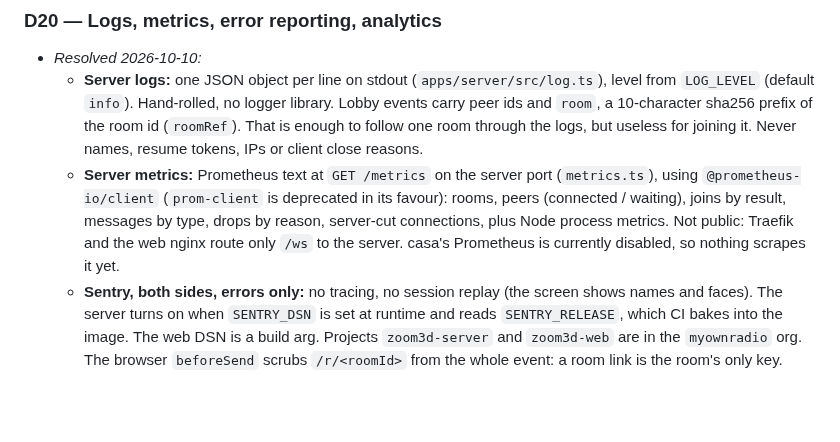
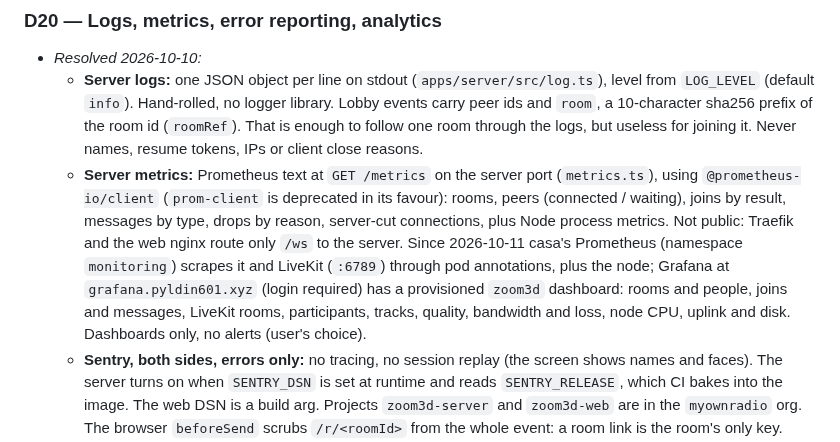
Before and after one commit to pyldin601/zoom3d, a Markdown page: docs/open-decisions.md, the part around the change. GitHub-like rendering; blank space fills up the shorter version.

Commit message:
docs: D20 — casa Prometheus + Grafana now monitor zoom3d and LiveKit
Co-Authored-By: Claude Opus 5.5 <noreply@anthropic.com>

```diff
--- a/docs/open-decisions.md
+++ b/docs/open-decisions.md
@@ -179,7 +179,10 @@ Format: **ID — question** · options · recommendation. Move to *Resolved* wit
   - **Server metrics:** Prometheus text at `GET /metrics` on the server port (`metrics.ts`), using
     `@prometheus-io/client` (`prom-client` is deprecated in its favour): rooms, peers (connected / waiting), joins by
     result, messages by type, drops by reason, server-cut connections, plus Node process metrics. Not public: Traefik
-    and the web nginx route only `/ws` to the server. casa's Prometheus is currently disabled, so nothing scrapes it yet.
+    and the web nginx route only `/ws` to the server. Since 2026-10-11 casa's Prometheus (namespace `monitoring`)
+    scrapes it and LiveKit (`:6789`) through pod annotations, plus the node; Grafana at `grafana.pyldin601.xyz` (login
+    required) has a provisioned `zoom3d` dashboard: rooms and people, joins and messages, LiveKit rooms, participants,
+    tracks, quality, bandwidth and loss, node CPU, uplink and disk. Dashboards only, no alerts (user's choice).
   - **Sentry, both sides, errors only:** no tracing, no session replay (the screen shows names and faces). The server
     turns on when `SENTRY_DSN` is set at runtime and reads `SENTRY_RELEASE`, which CI bakes into the image. The web DSN
     is a build arg. Projects `zoom3d-server` and `zoom3d-web` are in the `myownradio` org. The browser `beforeSend`
```
